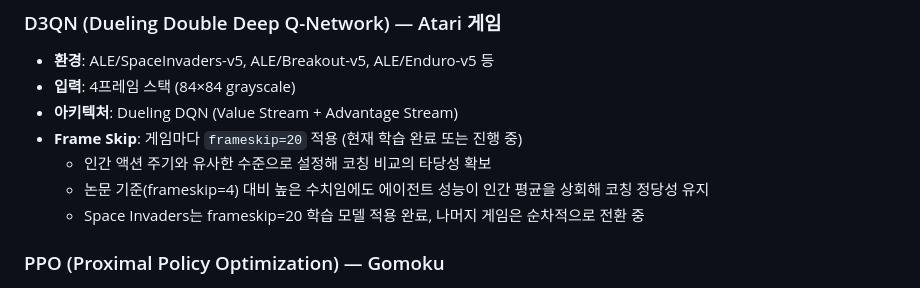
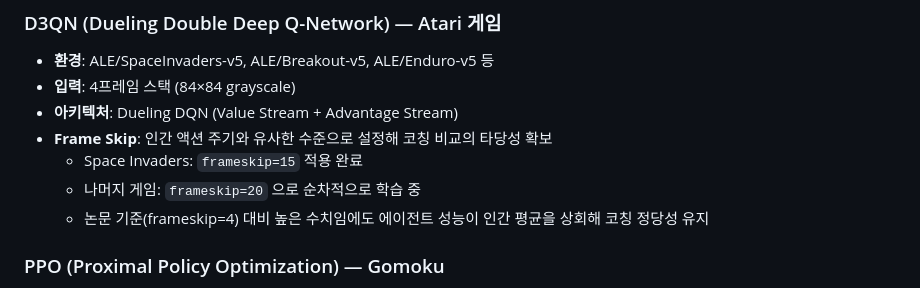
Before and after one commit to SelianU/Strategic_Advisor_for_Guiding_Everyone, a Markdown page: readme.md, the part around the change. Rendered like a GitHub page.

Commit message:
README 업데이트

```diff
--- a/readme.md
+++ b/readme.md
@@ -111,10 +111,10 @@ export OPENROUTER_MODEL='meta-llama/llama-3.3-70b-instruct:free'
 - **환경**: ALE/SpaceInvaders-v5, ALE/Breakout-v5, ALE/Enduro-v5 등
 - **입력**: 4프레임 스택 (84×84 grayscale)
 - **아키텍처**: Dueling DQN (Value Stream + Advantage Stream)
-- **Frame Skip**: 게임마다 `frameskip=20` 적용 (현재 학습 완료 또는 진행 중)
-  - 인간 액션 주기와 유사한 수준으로 설정해 코칭 비교의 타당성 확보
+- **Frame Skip**: 인간 액션 주기와 유사한 수준으로 설정해 코칭 비교의 타당성 확보
+  - Space Invaders: `frameskip=15` 적용 완료
+  - 나머지 게임: `frameskip=20` 으로 순차적으로 학습 중
   - 논문 기준(frameskip=4) 대비 높은 수치임에도 에이전트 성능이 인간 평균을 상회해 코칭 정당성 유지
-  - Space Invaders는 frameskip=20 학습 모델 적용 완료, 나머지 게임은 순차적으로 전환 중
 
 ### PPO (Proximal Policy Optimization) — Gomoku
 - **환경**: 15×15 오목, 5목 승리 조건
```
